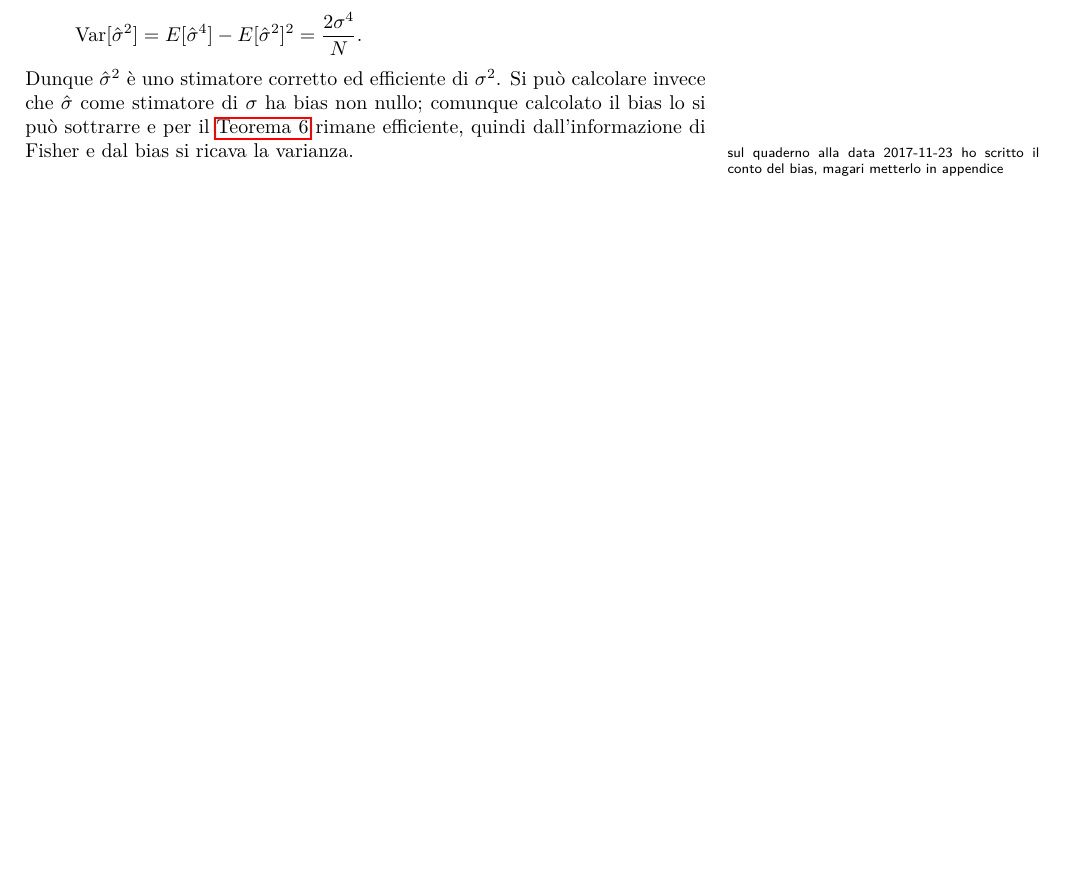
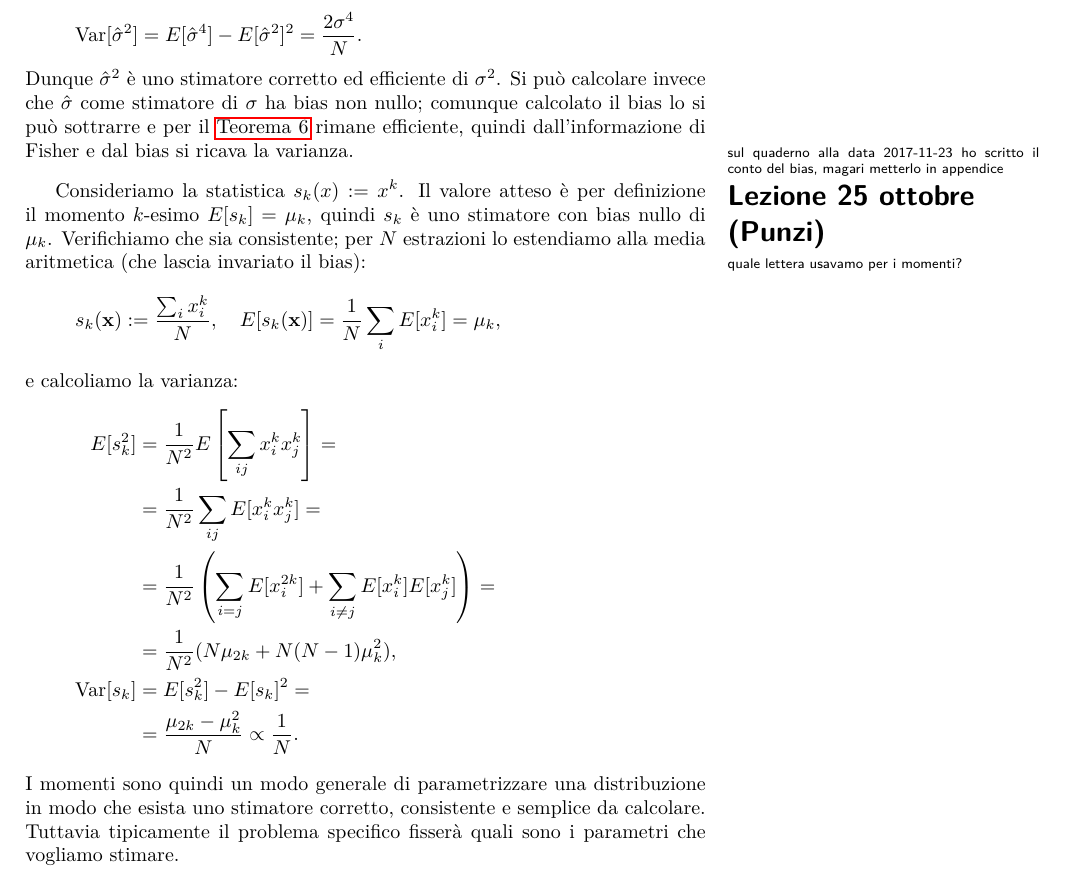
Before and after one commit to Gattocrucco/analstat, a LaTeX document (appunti_print_a4_vert.tex, which reads appunti_core.tex, lezioni/lez-2017-10-25.tex): part of page 31 of 42, cut so that both start at the same text, the shorter picture padded with empty space. Compiled offline with pdfLaTeX.

Commit message:
cominciata 25 ottobre, metodo dei momenti

```diff
--- a/appunti_core.tex
+++ b/appunti_core.tex
@@ -90,6 +90,7 @@ Versione del documento: \today}
 \includelesson{2017}{10}{18}{Francavilla}
 % il 20 ottobre non c'era lezione
 \includelesson{2017}{10}{24}{Punzi}
+\includelesson{2017}{10}{25}{Punzi}
 
 \solutions
 
--- /dev/null
+++ b/lezioni/lez-2017-10-25.tex
@@ -0,0 +1,32 @@
+% Giacomo Petrillo
+% non c'ero a lezione quindi uso gli appunti di Francesco Serra
+% lezione di Punzi
+
+Consideriamo la statistica $s_k(x)\is x^k$.
+Il valore atteso è per definizione il momento $k$-esimo
+\marginpar{quale lettera usavamo per i momenti?}%
+$E[s_k]=\mu_k$,
+quindi $s_k$ è uno stimatore con bias nullo di $\mu_k$.
+Verifichiamo che sia consistente;
+per $N$ estrazioni lo estendiamo alla media aritmetica (che lascia invariato il bias):
+\begin{align*}
+	s_k(\mathbf x)
+	\is \frac{\sum_i x_i^k}N, \quad
+	E[s_k(\mathbf x)]
+	= \frac1N \sum_i E[x_i^k]
+	= \mu_k,
+\end{align*}
+e calcoliamo la varianza:
+\begin{align*}
+	E[s_k^2]
+	&= \frac1{N^2} E \left[ \sum_{ij} x_i^k x_j^k \right] = \\
+	&= \frac1{N^2} \sum_{ij} E[x_i^k x_j^k] = \\
+	&= \frac1{N^2} \left( \sum_{i=j} E[x_i^{2k}] + \sum_{i\neq j} E[x_i^k] E[x_j^k] \right) = \\
+	&= \frac1{N^2} (N\mu_{2k} + N(N-1)\mu_k^2), \\
+	\var[s_k]
+	&= E[s_k^2] - E[s_k]^2 = \\
+	&= \frac{\mu_{2k} - \mu_k^2}N
+	\propto \frac1N.
+\end{align*}
+I momenti sono quindi un modo generale di parametrizzare una distribuzione in modo che esista uno stimatore corretto, consistente e semplice da calcolare.
+Tuttavia tipicamente il problema specifico fisserà quali sono i parametri che vogliamo stimare.
```
Also changed, not shown: appunti_core.tex (2 more changed lines).
